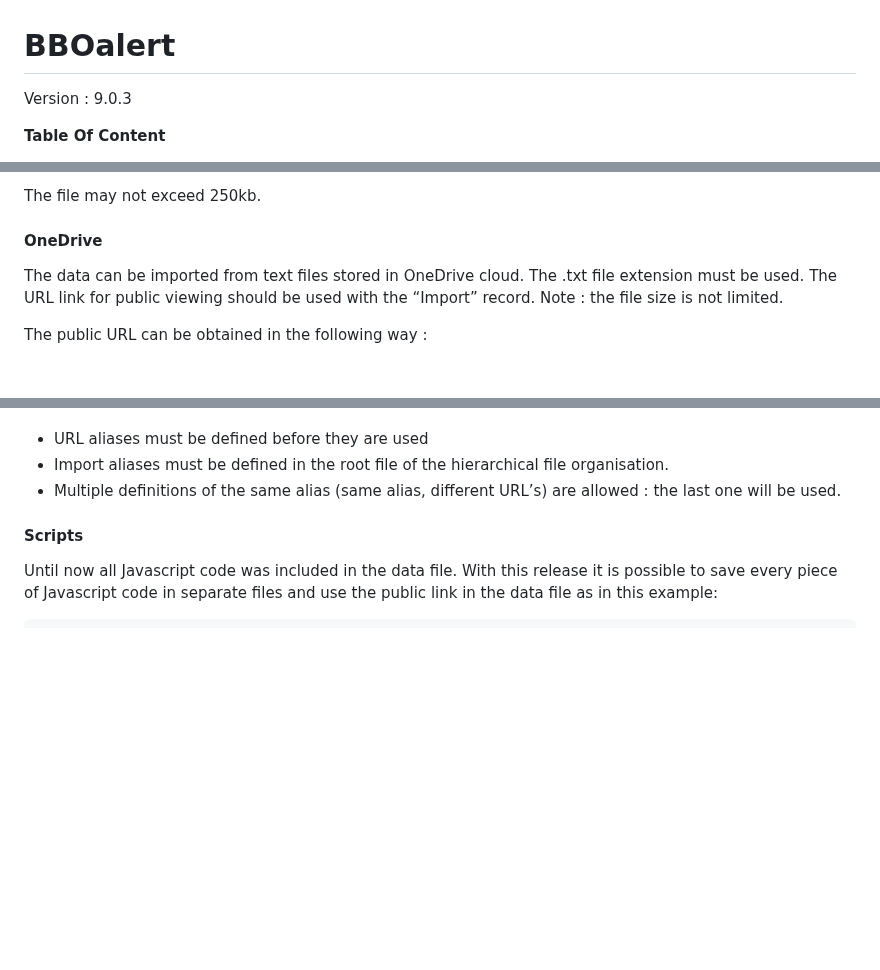
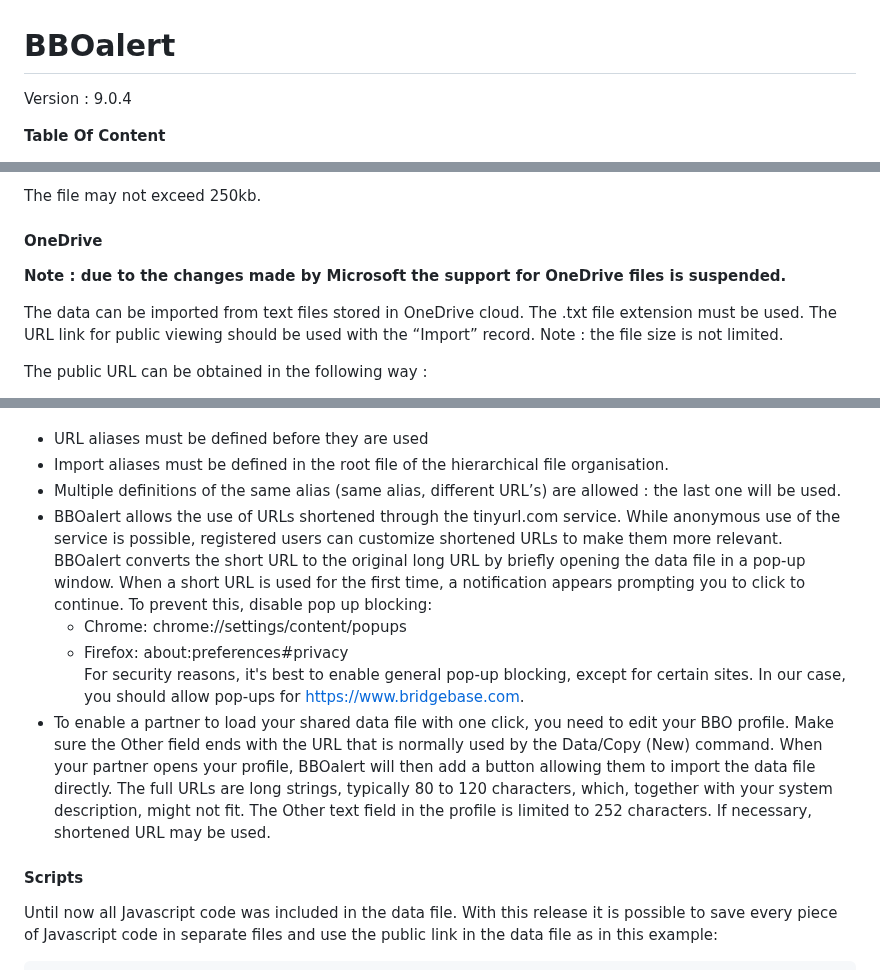
Before and after one commit to stanmaz/BBOalert, a Markdown page: README.md, 3 parts joined by grey strips. Drawn GitHub-style; blank space fills up the shorter version.

```diff
--- a/README.md
+++ b/README.md
@@ -1,6 +1,6 @@
 # BBOalert
 
-Version : 9.0.3
+Version : 9.0.4
 
 **Table Of Content**
 
@@ -846,6 +846,8 @@ The file may not exceed 250kb.
 
 #### OneDrive
 
+<b>Note : due to the changes made by Microsoft the support for OneDrive files is suspended.</b>
+
 The data can be imported from text files stored in OneDrive cloud. The .txt file extension must be used. The URL link for public viewing should be used with the “Import” record. Note : the file size is not limited.
 
 The public URL can be obtained in the following way :
@@ -917,6 +919,16 @@ Note :
 - URL aliases must be defined before they are used
 - Import aliases must be defined in the root file of the hierarchical file organisation.
 - Multiple definitions of the same alias (same alias, different URL’s) are allowed : the last one will be used.
+- BBOalert allows the use of URLs shortened  through the tinyurl.com service. While anonymous use of the service is possible, registered users can customize shortened URLs to make them more relevant.
+  BBOalert converts the short URL to the original long URL by briefly opening the data file in a pop-up window. When a short URL is used for the first time, a notification appears prompting you to click to continue. To prevent this, disable pop
+up blocking:
+    - Chrome: chrome://settings/content/popups
+    - Firefox:   about:preferences#privacy<br>
+  For security reasons, it's best to enable general pop-up blocking, except for certain sites. In our case, you should allow pop-ups for https://www.bridgebase.com.
+- To enable a partner to load your shared data file with one click, you need to edit your BBO profile. Make sure the Other field ends with the URL that is normally used by the Data/Copy (New) command. When your partner opens your profile, BBOalert will then add a button allowing them to import the data file directly. The full URLs are long strings, typically 80 to 120 characters, which, together with your system description, might not fit. The Other text field in the profile is limited to 252 characters. If necessary, shortened URL may be used.
+
+
+
 
 #### Scripts
 
```
